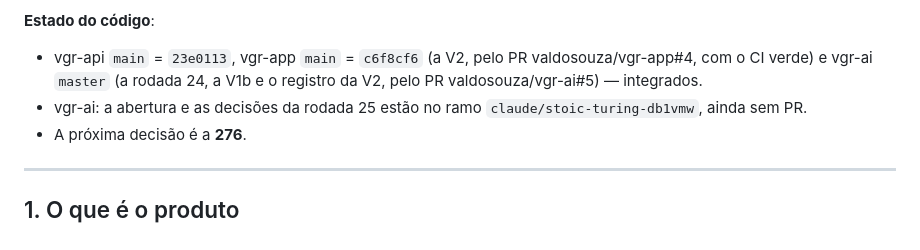
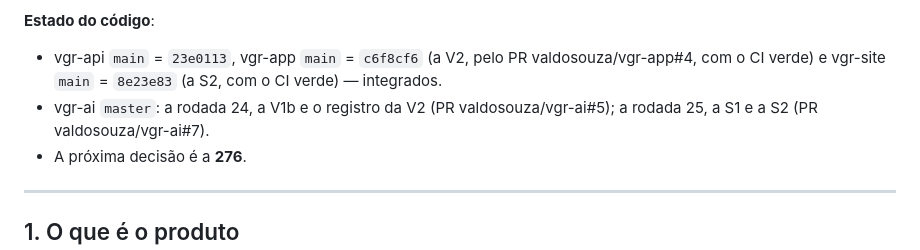
Before and after one commit to valdosouza/vgr-ai, a Markdown page: docs/decisions/VGR-RESUMO.md, the part around the change. Drawn GitHub-style.

Commit message:
VGR-RESUMO §0: rodada 25, S1 e S2 integradas ao master (vgr-ai#7)
Co-Authored-By: Claude Opus 5.5 <noreply@anthropic.com>
Claude-Session: https://claude.ai/code/session_01Hei6Juz8BRn3bxphAX4kbS

```diff
--- a/docs/decisions/VGR-RESUMO.md
+++ b/docs/decisions/VGR-RESUMO.md
@@ -76,10 +76,10 @@ corrigiu isso. Registro em
 
 **Estado do código**:
 - vgr-api `main` = `23e0113`, vgr-app `main` = `c6f8cf6` (a V2, pelo PR
-  valdosouza/vgr-app#4, com o CI verde) e vgr-ai `master` (a rodada 24, a
-  V1b e o registro da V2, pelo PR valdosouza/vgr-ai#5) — integrados.
-- vgr-ai: a abertura e as decisões da rodada 25 estão no ramo
-  `claude/stoic-turing-db1vmw`, ainda sem PR.
+  valdosouza/vgr-app#4, com o CI verde) e vgr-site `main` = `8e23e83` (a
+  S2, com o CI verde) — integrados.
+- vgr-ai `master`: a rodada 24, a V1b e o registro da V2 (PR
+  valdosouza/vgr-ai#5); a rodada 25, a S1 e a S2 (PR valdosouza/vgr-ai#7).
 - A próxima decisão é a **276**.
 
 ---
```
